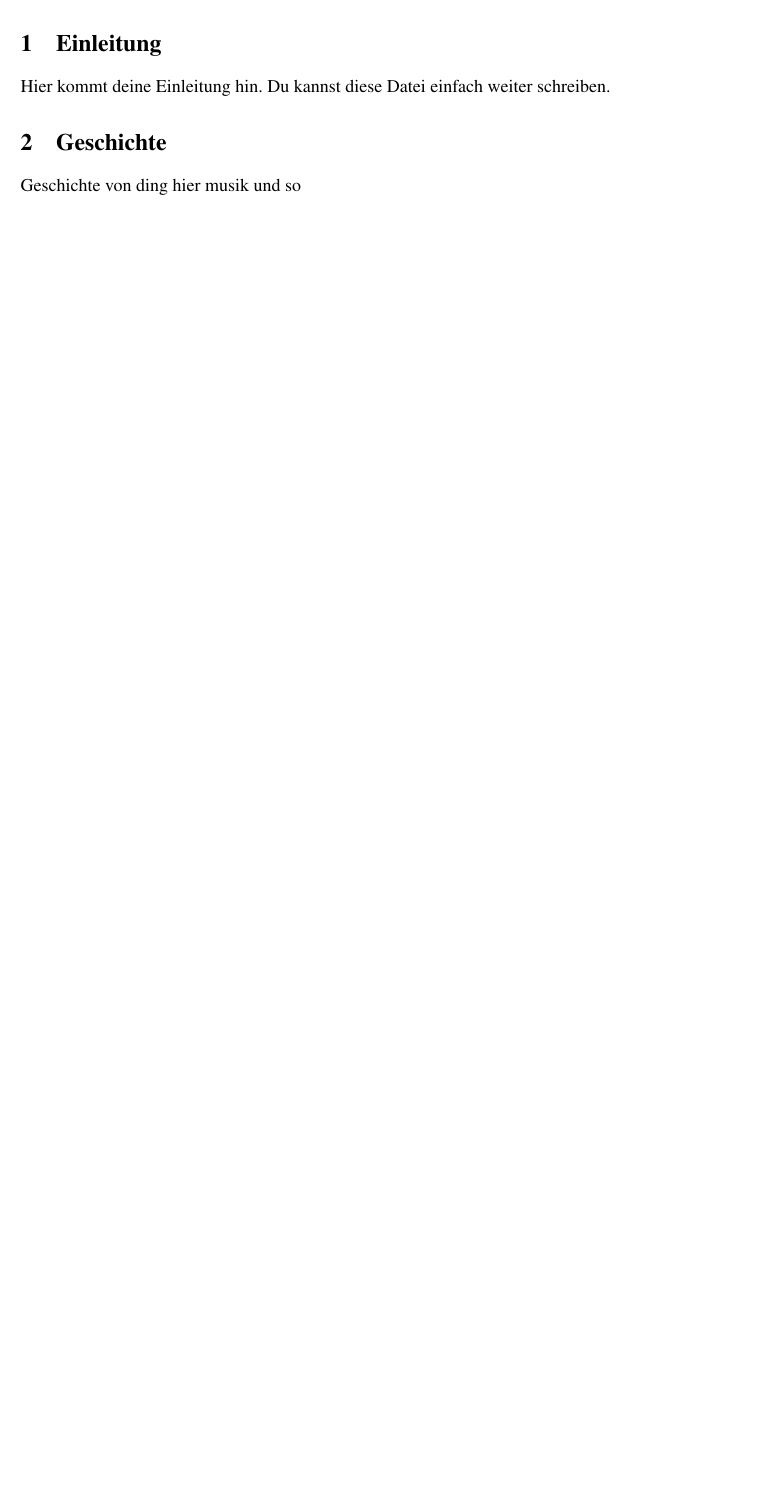
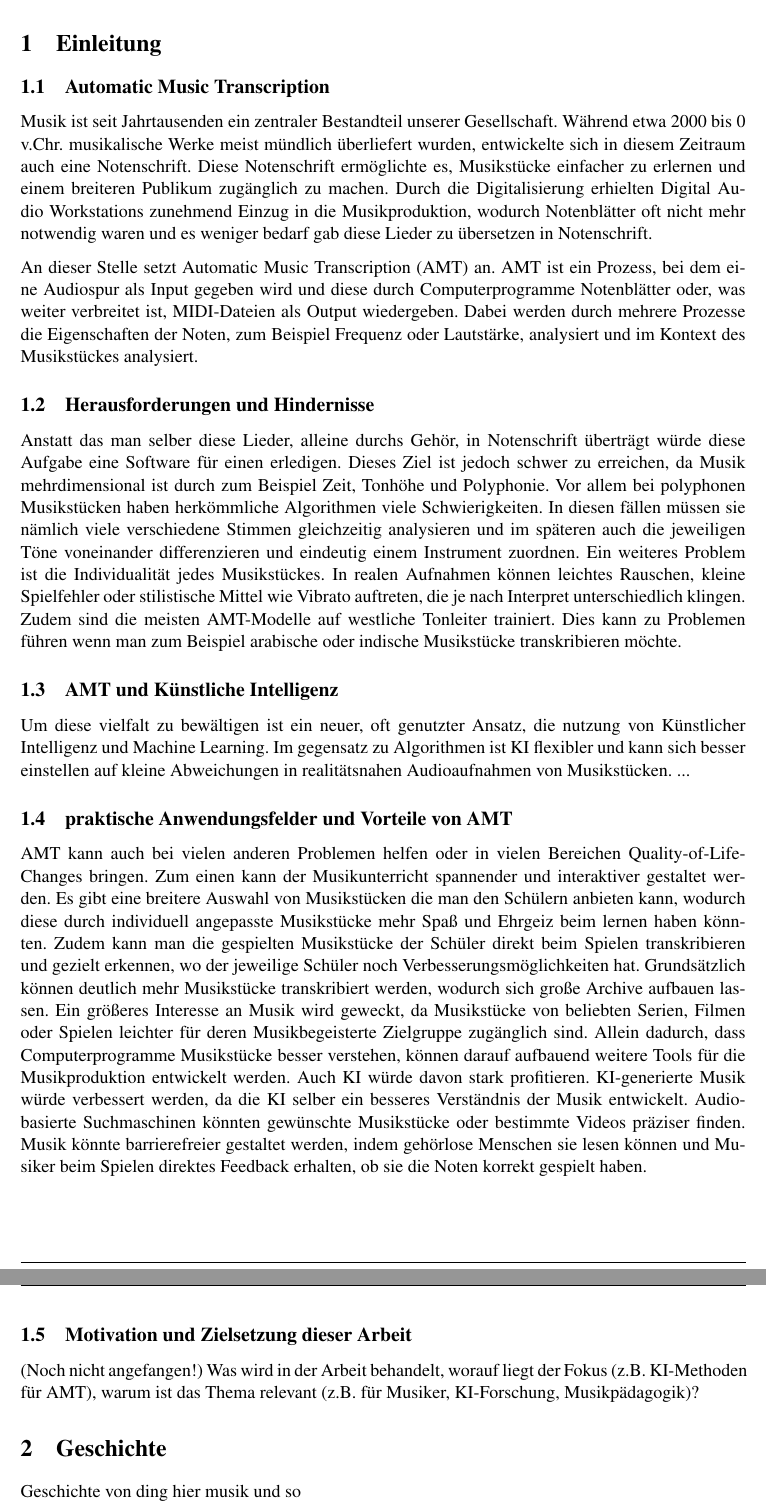
Before and after one commit to GittingBoor/AMT-overall_Evolution-KI_intergration, a LaTeX document (LaTeX/Wissenschaftlichevertiefung/Scientific Report/main.tex, which reads LaTeX/Wissenschaftlichevertiefung/Scientific Report/introduction.tex): part of page 5 of 5 before the commit and two parts of pages 5 and 6 of 6 after it, the two joined at a grey line, cut so that both start at the same text, the shorter picture padded with empty space. Compiled offline with pdfLaTeX.

Commit message:
introduction writing

```diff
--- a/LaTeX/Wissenschaftlichevertiefung/Scientific Report/introduction.tex
+++ b/LaTeX/Wissenschaftlichevertiefung/Scientific Report/introduction.tex
@@ -1,2 +1,63 @@
 \section{Einleitung}
-Hier kommt deine Einleitung hin. Du kannst diese Datei einfach weiter schreiben.
+
+\subsection{Automatic Music Transcription}
+Musik ist seit Jahrtausenden ein zentraler Bestandteil unserer Gesellschaft.
+Während etwa 2000 bis 0 v.Chr. musikalische Werke meist mündlich überliefert wurden,
+entwickelte sich in diesem Zeitraum auch eine Notenschrift.
+Diese Notenschrift ermöglichte es, Musikstücke einfacher zu erlernen und einem breiteren Publikum zugänglich zu machen.
+Durch die Digitalisierung erhielten Digital Audio Workstations zunehmend Einzug in die Musikproduktion,
+wodurch Notenblätter oft nicht mehr notwendig waren und es weniger bedarf gab diese Lieder zu übersetzen in Notenschrift.
+
+An dieser Stelle setzt Automatic Music Transcription (AMT) an.
+AMT ist ein Prozess, bei dem eine Audiospur als Input gegeben wird und diese durch Computerprogramme
+Notenblätter oder, was weiter verbreitet ist, MIDI-Dateien als Output wiedergeben.
+Dabei werden durch mehrere Prozesse die Eigenschaften der Noten, zum Beispiel Frequenz oder Lautstärke,
+analysiert und im Kontext des Musikstückes analysiert.
+
+\subsection{Herausforderungen und Hindernisse}
+Anstatt das man selber diese Lieder, alleine durchs Gehör,
+in Notenschrift überträgt würde diese Aufgabe eine Software für einen erledigen.
+Dieses Ziel ist jedoch schwer zu erreichen,
+da Musik mehrdimensional ist durch zum Beispiel Zeit, Tonhöhe und Polyphonie.
+Vor allem bei polyphonen Musikstücken haben herkömmliche Algorithmen viele Schwierigkeiten.
+In diesen fällen müssen sie nämlich viele verschiedene Stimmen gleichzeitig analysieren und
+im späteren auch die jeweiligen Töne voneinander differenzieren und eindeutig einem Instrument zuordnen.
+Ein weiteres Problem ist die Individualität jedes Musikstückes.
+In realen Aufnahmen können leichtes Rauschen,
+kleine Spielfehler oder stilistische Mittel wie Vibrato auftreten,
+die je nach Interpret unterschiedlich klingen.
+Zudem sind die meisten AMT-Modelle auf westliche Tonleiter trainiert.
+Dies kann zu Problemen führen wenn man zum Beispiel
+arabische oder indische Musikstücke transkribieren möchte.
+
+\subsection{AMT und Künstliche Intelligenz}
+Um diese vielfalt zu bewältigen ist ein neuer, oft genutzter Ansatz,
+die nutzung von Künstlicher Intelligenz und Machine Learning.
+Im gegensatz zu Algorithmen ist KI flexibler und kann sich besser einstellen auf
+kleine Abweichungen in realitätsnahen Audioaufnahmen von Musikstücken.
+...
+
+\subsection{praktische Anwendungsfelder und Vorteile von AMT}
+AMT kann auch bei vielen anderen Problemen helfen
+oder in vielen Bereichen Quality-of-Life-Changes bringen.
+Zum einen kann der Musikunterricht spannender und interaktiver gestaltet werden.
+Es gibt eine breitere Auswahl von Musikstücken die man den Schülern anbieten kann,
+wodurch diese durch individuell angepasste Musikstücke mehr Spaß und Ehrgeiz beim lernen haben könnten.
+Zudem kann man die gespielten Musikstücke der Schüler direkt beim Spielen transkribieren und gezielt erkennen,
+wo der jeweilige Schüler noch Verbesserungsmöglichkeiten hat.
+Grundsätzlich können deutlich mehr Musikstücke transkribiert werden,
+wodurch sich große Archive aufbauen lassen.
+Ein größeres Interesse an Musik wird geweckt, da Musikstücke von beliebten Serien, Filmen oder Spielen
+leichter für deren Musikbegeisterte Zielgruppe zugänglich sind.
+Allein dadurch, dass Computerprogramme Musikstücke besser verstehen,
+können darauf aufbauend weitere Tools für die Musikproduktion entwickelt werden.
+Auch KI würde davon stark profitieren.
+KI-generierte Musik würde verbessert werden, da die KI selber ein besseres Verständnis der Musik entwickelt.
+Audiobasierte Suchmaschinen könnten gewünschte Musikstücke oder bestimmte Videos präziser finden.
+Musik könnte barrierefreier gestaltet werden,
+indem gehörlose Menschen sie lesen können und Musiker beim Spielen direktes Feedback erhalten,
+ob sie die Noten korrekt gespielt haben.
+
+
+\subsection{Motivation und Zielsetzung dieser Arbeit} (Noch nicht angefangen!)
+Was wird in der Arbeit behandelt, worauf liegt der Fokus (z.B. KI-Methoden für AMT), warum ist das Thema relevant (z.B. für Musiker, KI-Forschung, Musikpädagogik)?
```
Also changed, not shown: out/main.pdf, 8 other files.
